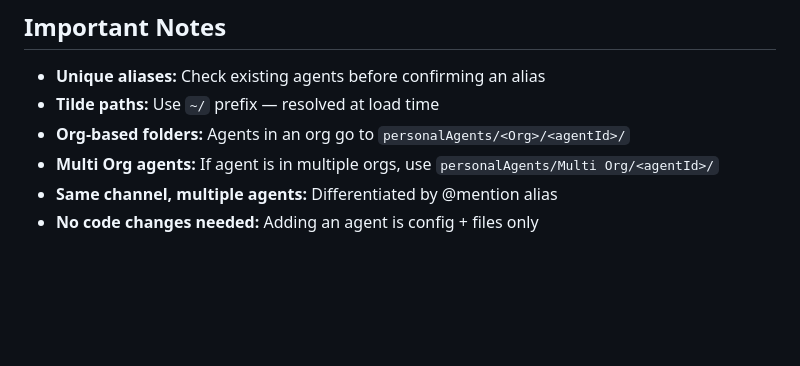
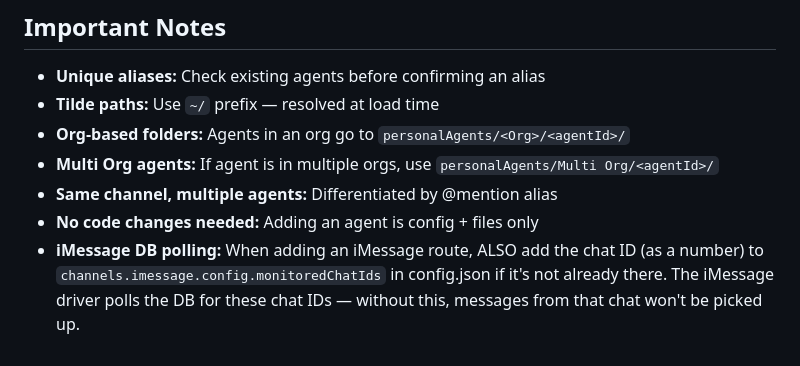
Before and after one commit to agenticledgerclient/myAIforOne, a Markdown page: .claude/commands/opAgents_AddNew.md, the part around the change. Rendered like a GitHub page; blank space fills up the shorter version.

Commit message:
Add iMessage monitoredChatIds note to opAgents_AddNew skill
When creating agents with iMessage routes, the skill now instructs
to also add the chat ID to monitoredChatIds for DB polling.

Co-Authored-By: Claude Opus 4.6 (1M context) <noreply@anthropic.com>

```diff
--- a/.claude/commands/opAgents_AddNew.md
+++ b/.claude/commands/opAgents_AddNew.md
@@ -228,3 +228,4 @@ node -e "const {loadConfig}=require('./dist/config.js'); const c=loadConfig('./c
 - **Multi Org agents:** If agent is in multiple orgs, use `personalAgents/Multi Org/<agentId>/`
 - **Same channel, multiple agents:** Differentiated by @mention alias
 - **No code changes needed:** Adding an agent is config + files only
+- **iMessage DB polling:** When adding an iMessage route, ALSO add the chat ID (as a number) to `channels.imessage.config.monitoredChatIds` in config.json if it's not already there. The iMessage driver polls the DB for these chat IDs — without this, messages from that chat won't be picked up.
```
